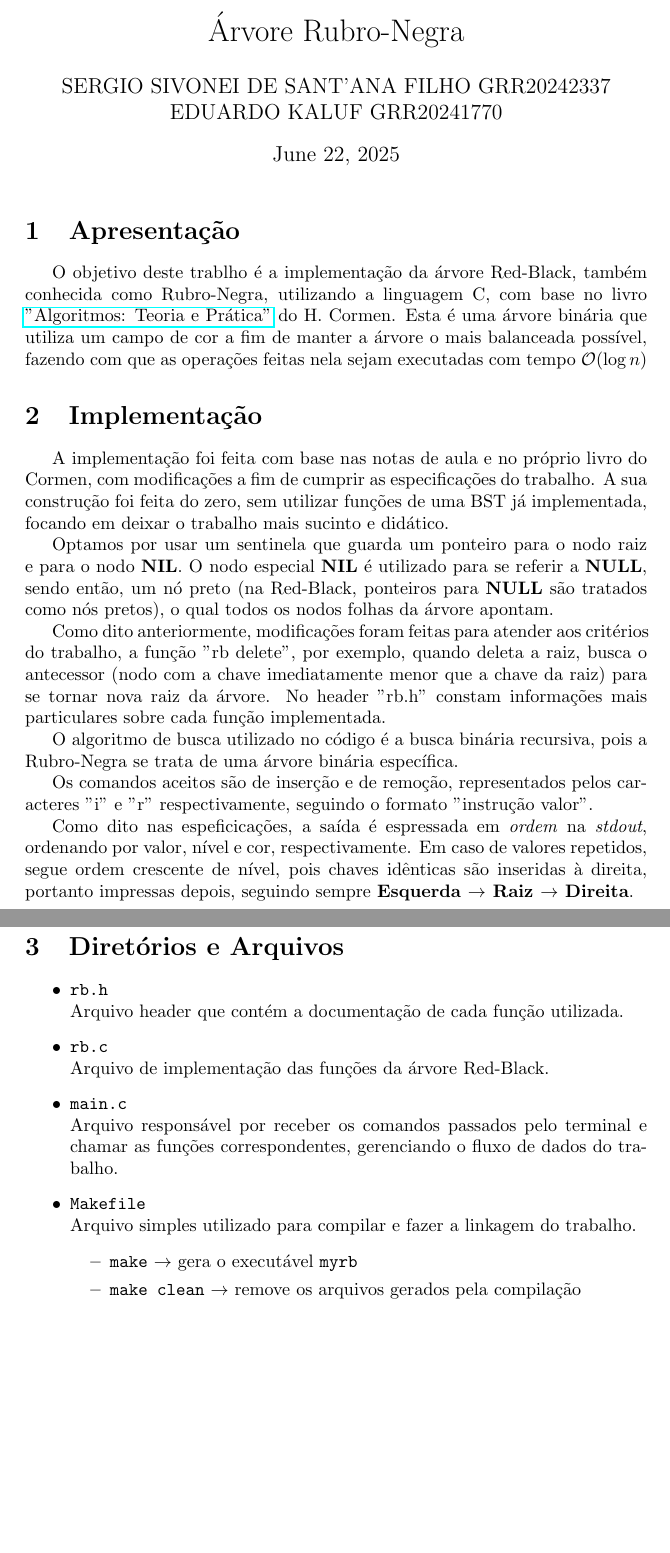
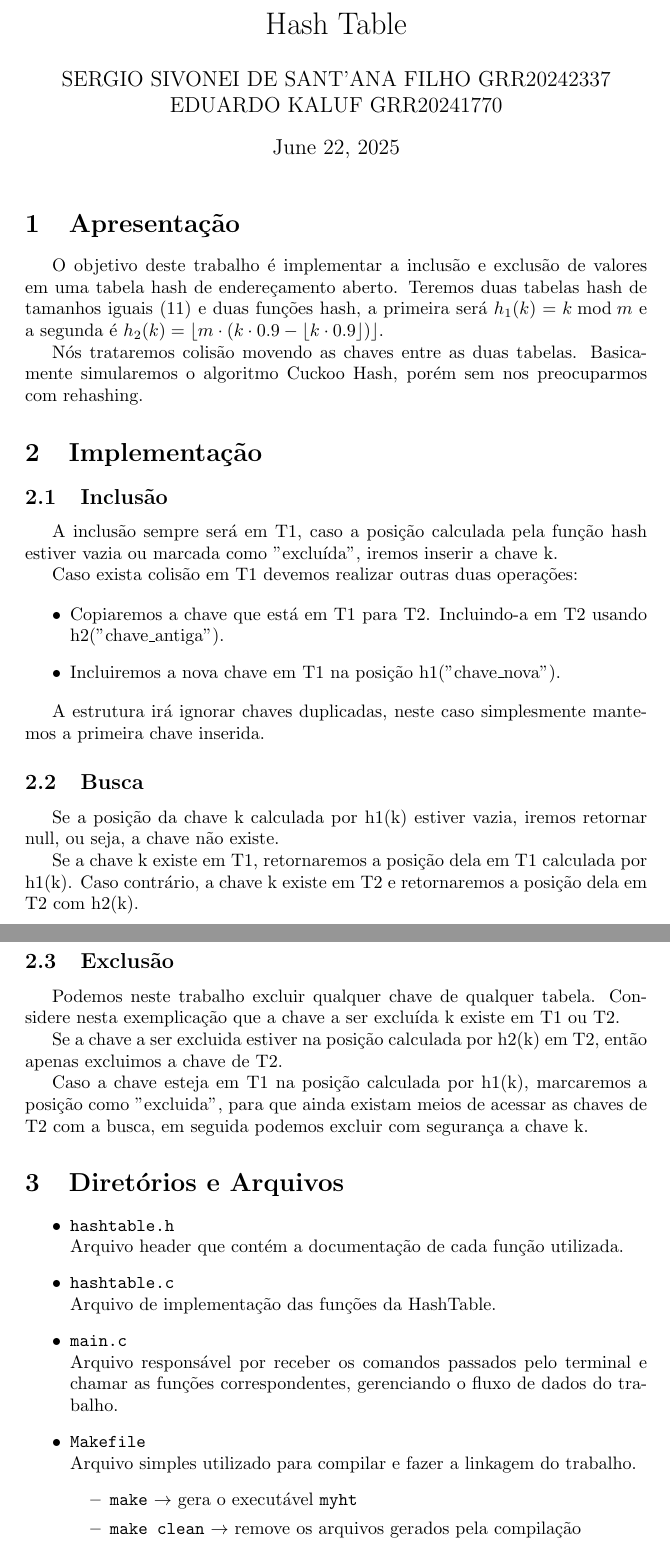
Before and after one commit to Eduardo-Kaluf/Alg3-CI1057, a LaTeX document (HASH/relatorio.tex): two parts of pages 1 and 2 of 3 before the commit and two parts of pages 1 and 2 of 2 after it, joined at a grey line, cut at the place of the change, the shorter picture padded with empty space. Compiled offline with pdfLaTeX.

Commit message:
Add relatorio

```diff
--- a/HASH/relatorio.tex
+++ b/HASH/relatorio.tex
@@ -1,5 +1,4 @@
-\documentclass{article}  % Options: 10pt, 11pt, 12pt
-
+\documentclass{article}
 
 \usepackage{amsmath}
 \usepackage{hyperref}
@@ -9,31 +8,35 @@
 \usepackage{indentfirst}
 \DeclareMathAlphabet{\mathcal}{OMS}{cmsy}{m}{n}
 \SetMathAlphabet{\mathcal}{bold}{OMS}{cmsy}{b}{n}
-\title{Árvore Rubro-Negra}
+\title{Hash Table}
 \author{SERGIO SIVONEI DE SANT'ANA FILHO GRR20242337\\EDUARDO KALUF GRR20241770}
 \date{\today}
 \begin{document}
     \maketitle
 
-    \section{Apresentação}
+    \section{Apresentação}\label{sec:apresentacao}
 
-    \setlength{\parindent}{15pt}
+        \setlength{\parindent}{15pt}
 
-    O objetivo deste trablho é a implementação da árvore Red-Black, também conhecida como Rubro-Negra, utilizando a linguagem C, com base no livro \href{https://computerscience360.wordpress.com/wp-content/uploads/2018/02/algoritmos-teoria-e-prc3a1tica-3ed-thomas-cormen.pdf}{"Algoritmos: Teoria e Prática"} do H. Cormen.
-    Esta é uma árvore binária que utiliza um campo de cor a fim de manter a árvore o mais balanceada possível, fazendo com que as operações feitas nela sejam executadas com tempo $\mathcal{O}(\log n)$
+        O objetivo deste trabalho é implementar a inclusão e exclusão de valores em uma tabela hash de endereçamento aberto.
+        Teremos duas tabelas hash de tamanhos iguais (11) e duas funções hash, a primeira será $h_1(k) = k \bmod m$ e a segunda é $h_2(k) = \left\lfloor m \cdot (k \cdot 0.9 - \lfloor k \cdot 0.9 \rfloor) \right\rfloor$.
 
-    \section{Implementação}
+        Nós trataremos colisão movendo as chaves entre as duas tabelas.
+        Basicamente simularemos o algoritmo Cuckoo Hash, porém sem nos preocuparmos com rehashing.
 
-    A implementação foi feita com base nas notas de aula e no próprio livro do Cormen, com modificações a fim de cumprir as especificações do trabalho. A sua construção foi feita do zero, sem utilizar funções de uma BST já implementada, focando em deixar o trabalho mais sucinto e didático.
+    \section{Implementação}\label{sec:implementacao}
 
-    Optamos por usar um sentinela que guarda um ponteiro para o nodo raiz e para o nodo \textbf{NIL}. O nodo especial \textbf{NIL} é utilizado para se referir a \textbf{NULL}, sendo então, um nó preto (na Red-Black, ponteiros para \textbf{NULL} são tratados como nós pretos), o qual todos os nodos folhas da árvore apontam.
+        \subsection{Inclusão}\label{subsec:inclusao}
 
-    Como dito anteriormente, modificações foram feitas para atender aos critérios do trabalho, a função "rb delete", por exemplo, quando deleta a raiz, busca o antecessor (nodo com a chave imediatamente menor que a chave da raiz) para se tornar nova raiz da árvore. No header "rb.h" constam informações mais particulares sobre cada função implementada.
+            A inclusão sempre será em T1, caso a posição calculada pela função hash estiver vazia ou marcada como \("\)excluída\("\), iremos inserir a chave k.
 
-    O algoritmo de busca utilizado no código é a busca binária recursiva, pois a Rubro-Negra se trata de uma árvore binária específica.
+            Caso exista colisão em T1 devemos realizar outras duas operações:
 
-    Os comandos aceitos são de inserção e de remoção, representados pelos caracteres "i" e "r" respectivamente, seguindo o formato "instrução valor".
-    \enlargethispage{2\baselineskip}
+            \begin{itemize}
+                \item Copiaremos a chave que está em T1 para T2. Incluindo-a em T2 usando h2(\("\)chave\_antiga\("\)).
+                \item Incluiremos a nova chave em T1 na posição h1(\("\)chave\_nova\("\)).
+            \end{itemize}
 
-    Como dito nas espeficicações, a saída é espressada em \textit{ordem} na \textit{stdout}, ordenando por valor, nível e cor, respectivamente. Em caso de valores repetidos, segue ordem crescente de nível, pois chaves idênticas são inseridas à direita, portanto impressas depois, seguindo sempre \textbf{Esquerda \( \rightarrow \) Raiz \( \rightarrow \) Direita}.
+            A estrutura irá ignorar chaves duplicadas, neste caso simplesmente mantemos a primeira chave inserida.
 
+        \subsection{Busca}\label{subsec:busca}
@@ -61,12 +43,27 @@
 
-    \section{Diretórios e Arquivos}
+            Se a posição da chave k calculada por h1(k) estiver vazia, iremos retornar null, ou seja, a chave não existe.
+
+            Se a chave k existe em T1, retornaremos a posição dela em T1 calculada por h1(k).
+            Caso contrário, a chave k existe em T2 e retornaremos a posição dela em T2 com h2(k).
+
+        \subsection{Exclusão}\label{subsec:exclusao}
+
+            Podemos neste trabalho excluir qualquer chave de qualquer tabela.
+            Considere nesta exemplicação que a chave a ser excluída k existe em T1 ou T2.
+
+            Se a chave a ser excluida estiver na posição calculada por h2(k) em T2, então apenas excluimos a chave de T2.
+
+            Caso a chave esteja em T1 na posição calculada por h1(k), marcaremos a posição como \("\)excluida\("\), para que
+            ainda existam meios de acessar as chaves de T2 com a busca, em seguida podemos excluir com segurança a chave k.
+
+    \section{Diretórios e Arquivos}\label{sec:diretorios-e-arquivos}
 
     \begin{itemize}
-        \item \texttt{rb.h} \\
+        \item \texttt{hashtable.h} \\
         Arquivo header que contém a documentação de cada função utilizada.
 
-        \item \texttt{rb.c} \\
-        Arquivo de implementação das funções da árvore Red-Black.
+        \item \texttt{hashtable.c} \\
+        Arquivo de implementação das funções da HashTable.
 
         \item \texttt{main.c} \\
         Arquivo responsável por receber os comandos passados pelo terminal e chamar as funções correspondentes, gerenciando o fluxo de dados do trabalho.
@@ -74,7 +71,7 @@
         \item \texttt{Makefile} \\
         Arquivo simples utilizado para compilar e fazer a linkagem do trabalho.
         \begin{itemize}
-            \item \texttt{make} \( \rightarrow \) gera o executável \texttt{myrb}
+            \item \texttt{make} \( \rightarrow \) gera o executável \texttt{myht}
             \item \texttt{make clean} \( \rightarrow \) remove os arquivos gerados pela compilação
         \end{itemize}
 
```
Also changed, not shown: HASH/relatorio.pdf (added), HASH/relatorio.tex (34 more changed lines), 1 other file.
